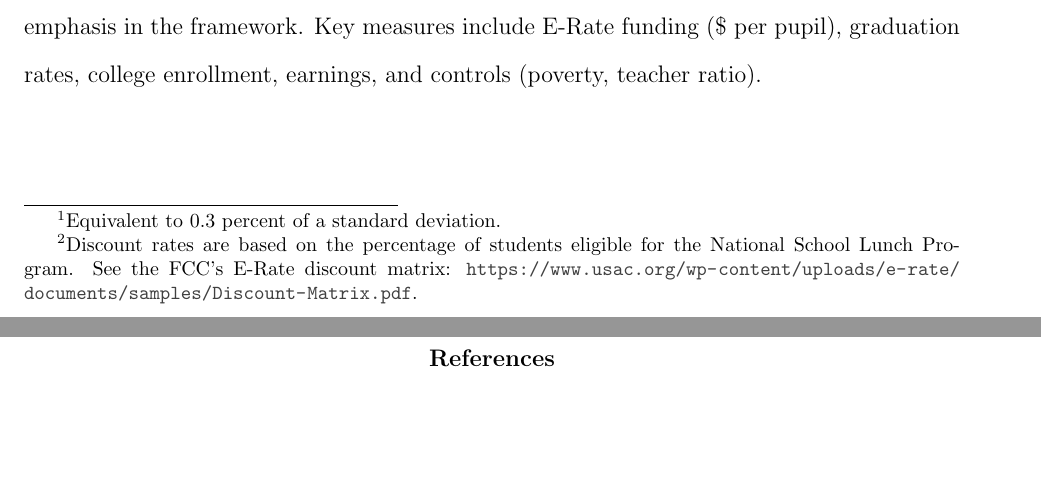
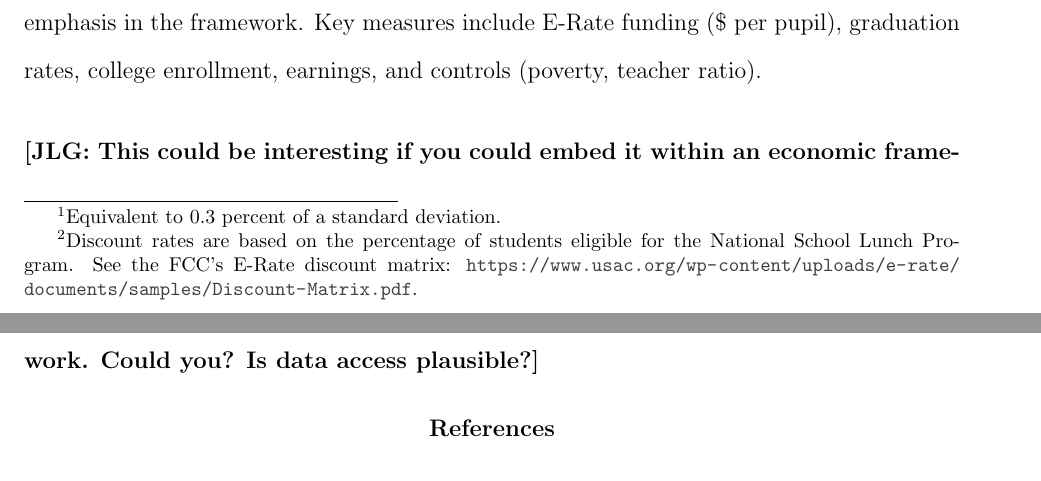
Before and after one commit to atwest2/West-ECON603, a LaTeX document (Proposal_3/Proposal_3.tex): two parts of pages 2 and 3 of 3, joined at a grey line, cut so that both start at the same text, the shorter picture padded with empty space. Compiled offline with pdfLaTeX.

Commit message:
comments jorge

```diff
--- a/Proposal_3/Proposal_3.tex
+++ b/Proposal_3/Proposal_3.tex
@@ -23,6 +23,11 @@ where $Y_{it}$ is graduation, college enrollment, or earnings; $\text{Post}_t$ i
 
 
 \textbf{Data.} County-year observations from 2010–2019, supporting DiD with pre- and post-modernization periods. E-Rate funding (USAC, 2010–2019), graduation rates (NCES CCD), college enrollment (ACS 5-year estimates), earnings (Opportunity Atlas), and ARC county data. Focus is on the 116 counties below 80\% broadband, consistent with low-connectivity emphasis in the framework. Key measures include E-Rate funding (\$ per pupil), graduation rates, college enrollment, earnings, and controls (poverty, teacher ratio).
+
+\bigskip
+
+\noindent \textbf{[JLG: This could be interesting if you could embed it within an economic framework. Could you? Is data access plausible?]}
+
 \bibliographystyle{chicago}
 \bibliography{Bibliography}
 
```
Also changed, not shown: 1 other file.
